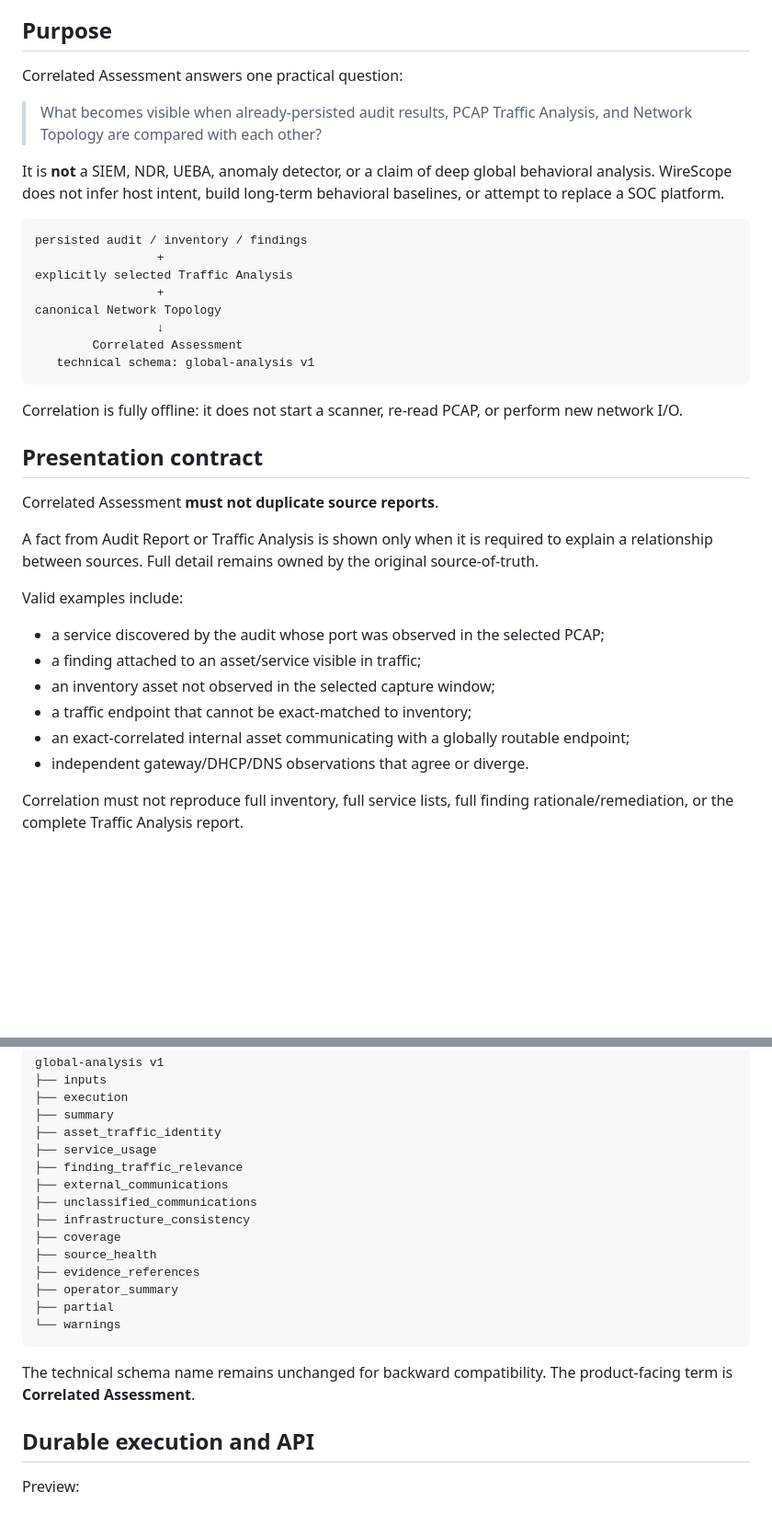
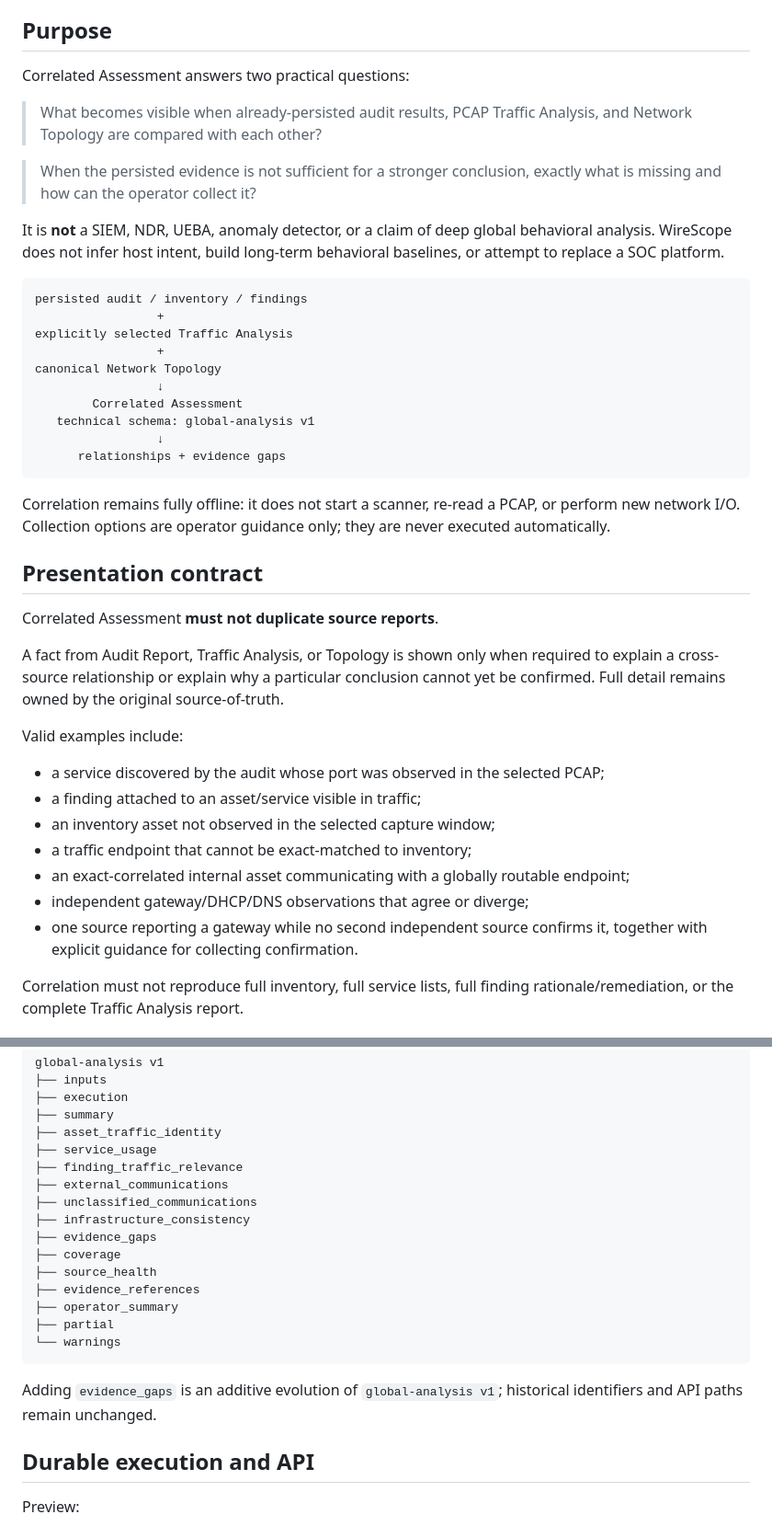
Before and after one commit to kmvkos/wirescope, a Markdown page: docs/en/GLOBAL_ANALYSIS_MODEL.md, 2 parts joined by grey strips. Shown at 92% size. Drawn GitHub-style; blank space fills up the shorter version.

````diff
--- a/docs/en/GLOBAL_ANALYSIS_MODEL.md
+++ b/docs/en/GLOBAL_ANALYSIS_MODEL.md
@@ -6,9 +6,11 @@ The user-facing feature is called **Correlated Assessment**. Historical technica
 
 ## Purpose
 
-Correlated Assessment answers one practical question:
+Correlated Assessment answers two practical questions:
 
 > What becomes visible when already-persisted audit results, PCAP Traffic Analysis, and Network Topology are compared with each other?
+
+> When the persisted evidence is not sufficient for a stronger conclusion, exactly what is missing and how can the operator collect it?
 
 It is **not** a SIEM, NDR, UEBA, anomaly detector, or a claim of deep global behavioral analysis. WireScope does not infer host intent, build long-term behavioral baselines, or attempt to replace a SOC platform.
 
@@ -21,15 +23,17 @@ canonical Network Topology
                  ↓
         Correlated Assessment
    technical schema: global-analysis v1
+                 ↓
+      relationships + evidence gaps
 ```
 
-Correlation is fully offline: it does not start a scanner, re-read PCAP, or perform new network I/O.
+Correlation remains fully offline: it does not start a scanner, re-read a PCAP, or perform new network I/O. Collection options are operator guidance only; they are never executed automatically.
 
 ## Presentation contract
 
 Correlated Assessment **must not duplicate source reports**.
 
-A fact from Audit Report or Traffic Analysis is shown only when it is required to explain a relationship between sources. Full detail remains owned by the original source-of-truth.
+A fact from Audit Report, Traffic Analysis, or Topology is shown only when required to explain a cross-source relationship or explain why a particular conclusion cannot yet be confirmed. Full detail remains owned by the original source-of-truth.
 
 Valid examples include:
 
@@ -38,7 +42,8 @@ Valid examples include:
 - an inventory asset not observed in the selected capture window;
 - a traffic endpoint that cannot be exact-matched to inventory;
 - an exact-correlated internal asset communicating with a globally routable endpoint;
-- independent gateway/DHCP/DNS observations that agree or diverge.
+- independent gateway/DHCP/DNS observations that agree or diverge;
+- one source reporting a gateway while no second independent source confirms it, together with explicit guidance for collecting confirmation.
 
 Correlation must not reproduce full inventory, full service lists, full finding rationale/remediation, or the complete Traffic Analysis report.
 
@@ -109,6 +158,7 @@ global-analysis v1
 ├── external_communications
 ├── unclassified_communications
 ├── infrastructure_consistency
+├── evidence_gaps
 ├── coverage
 ├── source_health
 ├── evidence_references
@@ -117,7 +167,7 @@ global-analysis v1
 └── warnings
 ```
 
-The technical schema name remains unchanged for backward compatibility. The product-facing term is **Correlated Assessment**.
+Adding `evidence_gaps` is an additive evolution of `global-analysis v1`; historical identifiers and API paths remain unchanged.
 
 ## Durable execution and API
 
````
Also changed, not shown: other parts of docs/en/GLOBAL_ANALYSIS_MODEL.md (+60 -14 lines).
